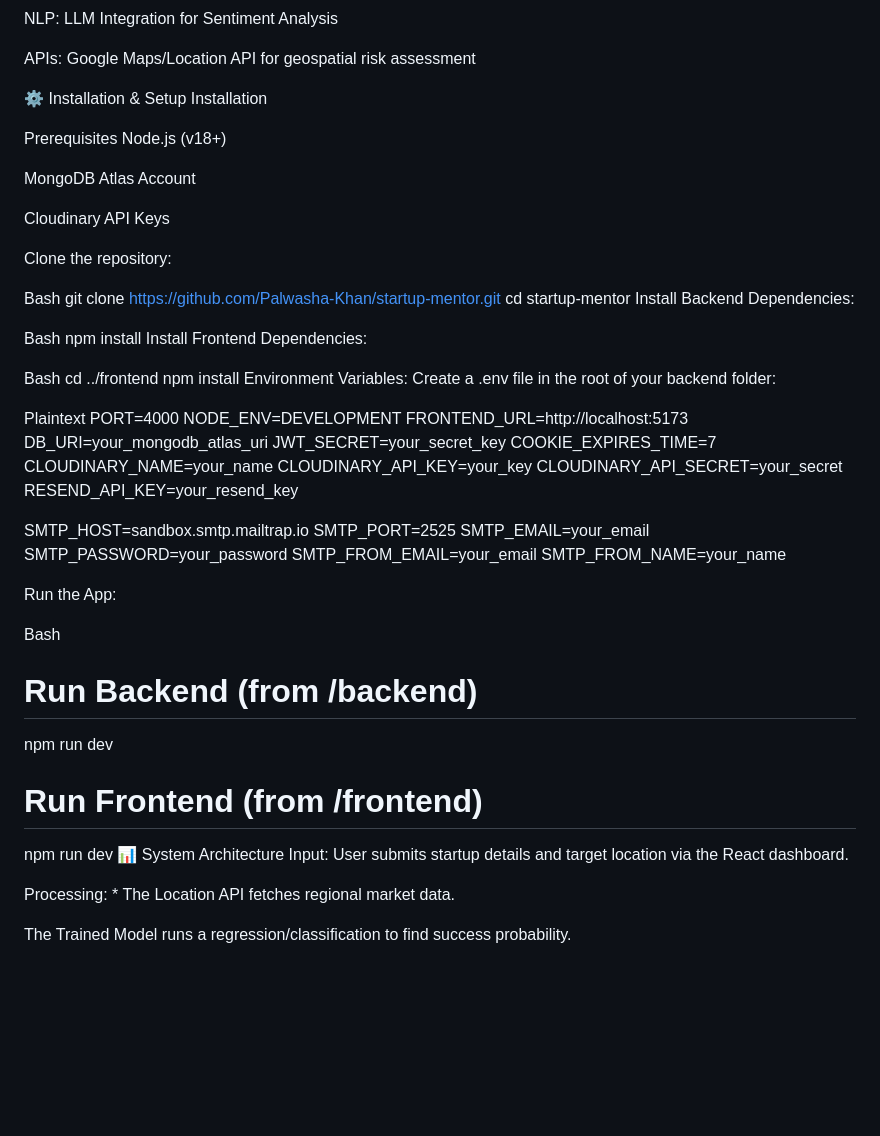
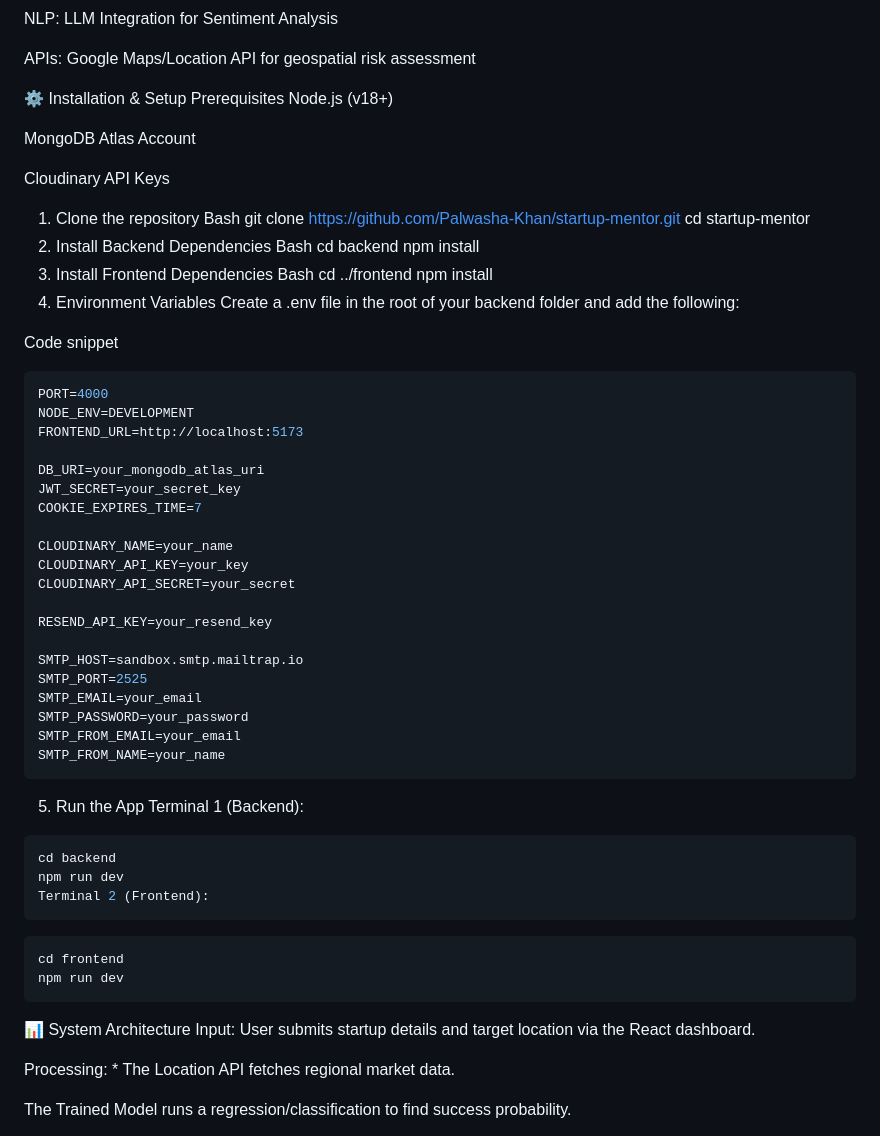
Before and after one commit to Palwasha-khan/FYP-Startup-mentor-, a Markdown page: README.md, the part around the change. GitHub-like rendering; blank space fills up the shorter version.

Commit message:
Revise README with installation and setup details
Updated installation instructions and added steps for running the app.

````diff
--- a/README.md
+++ b/README.md
@@ -46,8 +46,6 @@ NLP: LLM Integration for Sentiment Analysis
 APIs: Google Maps/Location API for geospatial risk assessment
 
 ⚙️ Installation & Setup
-Installation
-
 Prerequisites
 Node.js (v18+)
 
@@ -55,33 +53,35 @@ MongoDB Atlas Account
 
 Cloudinary API Keys
 
-Clone the repository:
-
+1. Clone the repository
 Bash
 git clone https://github.com/Palwasha-Khan/startup-mentor.git
 cd startup-mentor
-Install Backend Dependencies:
-
+2. Install Backend Dependencies
 Bash
+cd backend
 npm install
-Install Frontend Dependencies:
-
+3. Install Frontend Dependencies
 Bash
 cd ../frontend
 npm install
-Environment Variables:
-Create a .env file in the root of your backend folder:
+4. Environment Variables
+Create a .env file in the root of your backend folder and add the following:
 
-Plaintext
+Code snippet
+```bash
 PORT=4000
 NODE_ENV=DEVELOPMENT
 FRONTEND_URL=http://localhost:5173
+
 DB_URI=your_mongodb_atlas_uri
 JWT_SECRET=your_secret_key
 COOKIE_EXPIRES_TIME=7
+
 CLOUDINARY_NAME=your_name
 CLOUDINARY_API_KEY=your_key
 CLOUDINARY_API_SECRET=your_secret
+
 RESEND_API_KEY=your_resend_key
 
 SMTP_HOST=sandbox.smtp.mailtrap.io
@@ -90,15 +90,21 @@ SMTP_EMAIL=your_email
 SMTP_PASSWORD=your_password
 SMTP_FROM_EMAIL=your_email
 SMTP_FROM_NAME=your_name
+```
+5. Run the App
+Terminal 1 (Backend):
 
-Run the App:
+```bash
+cd backend
+npm run dev
+Terminal 2 (Frontend):
+```
 
-Bash
-# Run Backend (from /backend)
+
+```bash
+cd frontend
 npm run dev
-
-# Run Frontend (from /frontend)
-npm run dev
+```
 📊 System Architecture
 Input: User submits startup details and target location via the React dashboard.
 
````
